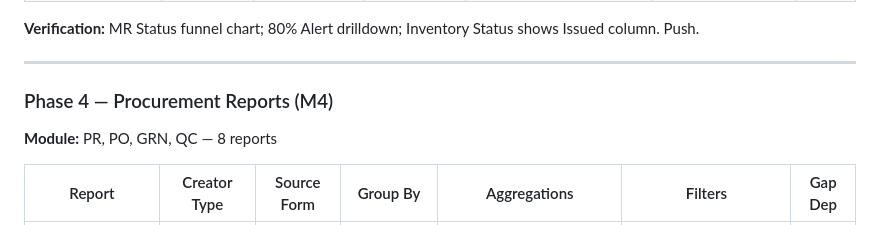
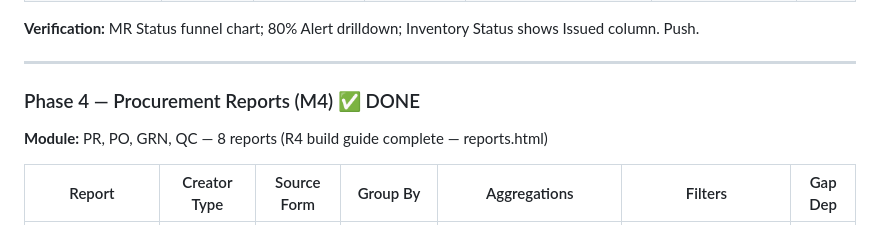
Before and after one commit to harshvardhankulkarni/pages, a Markdown page: chemsol/REPORT_IMPLEMENTATION_PLAN.md, the part around the change. Drawn GitHub-style.

Commit message:
reports: phase 4 done - procurement reports (R4)

```diff
--- a/chemsol/REPORT_IMPLEMENTATION_PLAN.md
+++ b/chemsol/REPORT_IMPLEMENTATION_PLAN.md
@@ -126,9 +126,9 @@ These gaps are **blocking prerequisites**. Phase 0 resolves them all before any
 
 ---
 
-### Phase 4 — Procurement Reports (M4)
+### Phase 4 — Procurement Reports (M4) ✅ DONE
 
-**Module:** PR, PO, GRN, QC — 8 reports
+**Module:** PR, PO, GRN, QC — 8 reports (R4 build guide complete — reports.html)
 
 | Report | Creator Type | Source Form | Group By | Aggregations | Filters | Gap Dep |
 |--------|-------------|-------------|----------|-------------|---------|---------|
```
